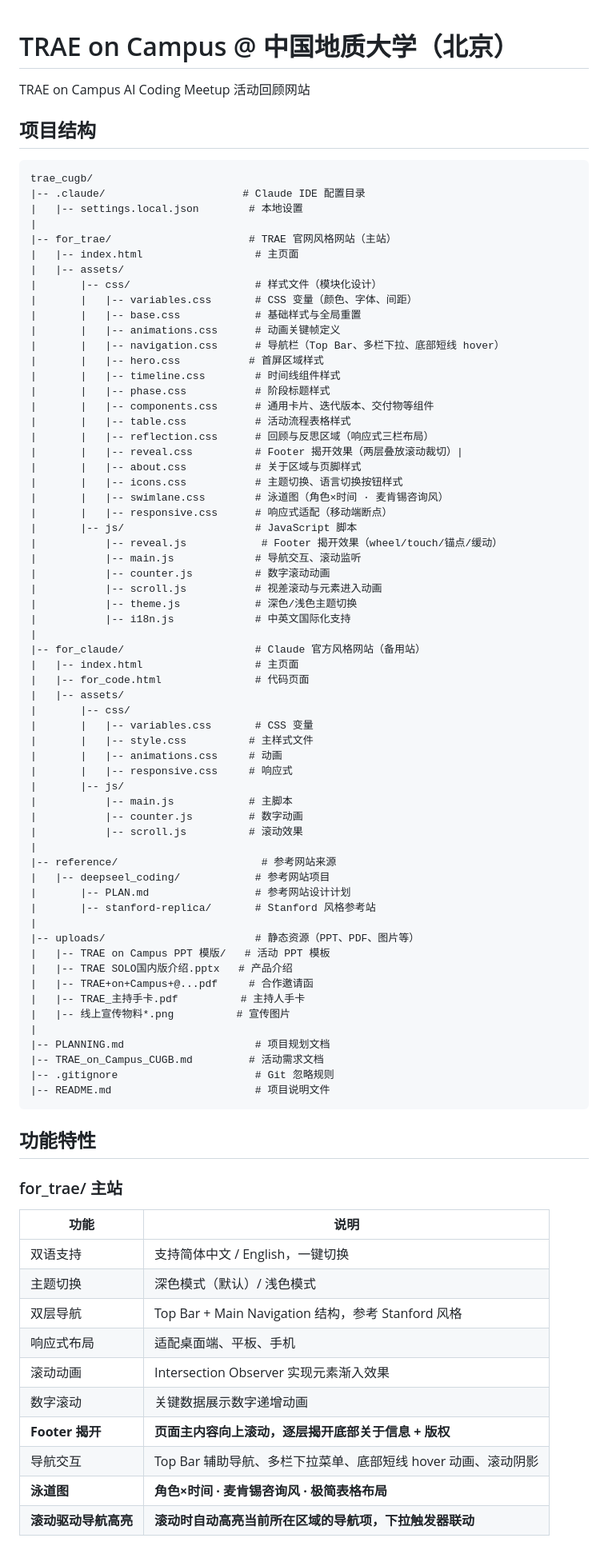
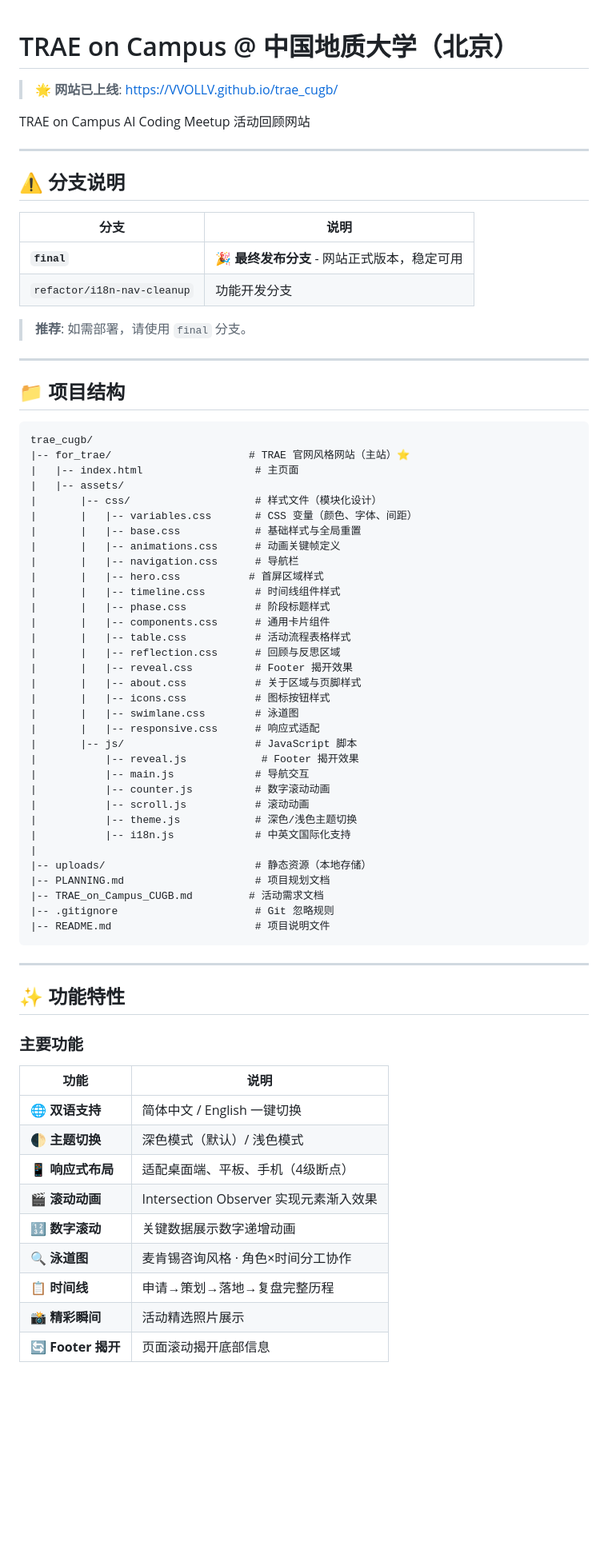
Before and after one commit to VVOLLV/trae_on_cugb, a Markdown page: README.md, the part around one of its changes. Shown at 80% size. GitHub-like rendering; blank space fills up the shorter version.

````diff
--- a/README.md
+++ b/README.md
@@ -1,87 +1,75 @@
 # TRAE on Campus @ 中国地质大学（北京）
+
+> 🌟 **网站已上线**: [https://VVOLLV.github.io/trae_cugb/](https://VVOLLV.github.io/trae_cugb/)
 
 TRAE on Campus AI Coding Meetup 活动回顾网站
 
-## 项目结构
+---
+
+## ⚠️ 分支说明
+
+| 分支 | 说明 |
+|------|------|
+| **`final`** | 🎉 **最终发布分支** - 网站正式版本，稳定可用 |
+| `refactor/i18n-nav-cleanup` | 功能开发分支 |
+
+> **推荐**: 如需部署，请使用 `final` 分支。
+
+---
+
+## 📁 项目结构
 
 ```
 trae_cugb/
-|-- .claude/                      # Claude IDE 配置目录
-|   |-- settings.local.json        # 本地设置
-|
-|-- for_trae/                      # TRAE 官网风格网站（主站）
+|-- for_trae/                      # TRAE 官网风格网站（主站）⭐
 |   |-- index.html                  # 主页面
 |   |-- assets/
 |       |-- css/                    # 样式文件（模块化设计）
 |       |   |-- variables.css       # CSS 变量（颜色、字体、间距）
 |       |   |-- base.css            # 基础样式与全局重置
 |       |   |-- animations.css      # 动画关键帧定义
-|       |   |-- navigation.css      # 导航栏（Top Bar、多栏下拉、底部短线 hover）
+|       |   |-- navigation.css      # 导航栏
 |       |   |-- hero.css           # 首屏区域样式
 |       |   |-- timeline.css        # 时间线组件样式
 |       |   |-- phase.css           # 阶段标题样式
-|       |   |-- components.css      # 通用卡片、迭代版本、交付物等组件
+|       |   |-- components.css      # 通用卡片组件
 |       |   |-- table.css           # 活动流程表格样式
-|       |   |-- reflection.css      # 回顾与反思区域（响应式三栏布局）
-|       |   |-- reveal.css          # Footer 揭开效果（两层叠放滚动裁切）|
+|       |   |-- reflection.css      # 回顾与反思区域
+|       |   |-- reveal.css          # Footer 揭开效果
 |       |   |-- about.css           # 关于区域与页脚样式
-|       |   |-- icons.css           # 主题切换、语言切换按钮样式
-|       |   |-- swimlane.css        # 泳道图（角色×时间 · 麦肯锡咨询风）
-|       |   |-- responsive.css      # 响应式适配（移动端断点）
+|       |   |-- icons.css           # 图标按钮样式
+|       |   |-- swimlane.css        # 泳道图
+|       |   |-- responsive.css      # 响应式适配
 |       |-- js/                     # JavaScript 脚本
-|           |-- reveal.js            # Footer 揭开效果（wheel/touch/锚点/缓动）
-|           |-- main.js             # 导航交互、滚动监听
+|           |-- reveal.js            # Footer 揭开效果
+|           |-- main.js             # 导航交互
 |           |-- counter.js          # 数字滚动动画
-|           |-- scroll.js           # 视差滚动与元素进入动画
+|           |-- scroll.js           # 滚动动画
 |           |-- theme.js            # 深色/浅色主题切换
 |           |-- i18n.js             # 中英文国际化支持
 |
-|-- for_claude/                     # Claude 官方风格网站（备用站）
-|   |-- index.html                  # 主页面
-|   |-- for_code.html               # 代码页面
-|   |-- assets/
-|       |-- css/
-|       |   |-- variables.css       # CSS 变量
-|       |   |-- style.css          # 主样式文件
-|       |   |-- animations.css     # 动画
-|       |   |-- responsive.css     # 响应式
-|       |-- js/
-|           |-- main.js            # 主脚本
-|           |-- counter.js         # 数字动画
-|           |-- scroll.js          # 滚动效果
-|
-|-- reference/                       # 参考网站来源
-|   |-- deepseel_coding/            # 参考网站项目
-|       |-- PLAN.md                 # 参考网站设计计划
-|       |-- stanford-replica/       # Stanford 风格参考站
-|
-|-- uploads/                        # 静态资源（PPT、PDF、图片等）
-|   |-- TRAE on Campus PPT 模版/   # 活动 PPT 模板
-|   |-- TRAE SOLO国内版介绍.pptx   # 产品介绍
-|   |-- TRAE+on+Campus+@...pdf     # 合作邀请函
-|   |-- TRAE_主持手卡.pdf          # 主持人手卡
-|   |-- 线上宣传物料*.png          # 宣传图片
-|
+|-- uploads/                        # 静态资源（本地存储）
 |-- PLANNING.md                     # 项目规划文档
 |-- TRAE_on_Campus_CUGB.md         # 活动需求文档
 |-- .gitignore                      # Git 忽略规则
 |-- README.md                       # 项目说明文件
 ```
 
-## 功能特性
+---
 
-### for_trae/ 主站
+## ✨ 功能特性
+
+### 主要功能
 
 | 功能 | 说明 |
 |------|------|
-| 双语支持 | 支持简体中文 / English，一键切换 |
-| 主题切换 | 深色模式（默认）/ 浅色模式 |
-| 双层导航 | Top Bar + Main Navigation 结构，参考 Stanford 风格 |
-| 响应式布局 | 适配桌面端、平板、手机 |
-| 滚动动画 | Intersection Observer 实现元素渐入效果 |
-| 数字滚动 | 关键数据展示数字递增动画 |
-| **Footer 揭开** | **页面主内容向上滚动，逐层揭开底部关于信息 + 版权** |
-| 导航交互 | Top Bar 辅助导航、多栏下拉菜单、底部短线 hover 动画、滚动阴影 |
-| **泳道图** | **角色×时间 · 麦肯锡咨询风 · 极简表格布局** |
-| **滚动驱动导航高亮** | **滚动时自动高亮当前所在区域的导航项，下拉触发器联动** |
+| 🌐 **双语支持** | 简体中文 / English 一键切换 |
+| 🌓 **主题切换** | 深色模式（默认）/ 浅色模式 |
+| 📱 **响应式布局** | 适配桌面端、平板、手机（4级断点） |
+| 🎬 **滚动动画** | Intersection Observer 实现元素渐入效果 |
+| 🔢 **数字滚动** | 关键数据展示数字递增动画 |
+| 🔍 **泳道图** | 麦肯锡咨询风格 · 角色×时间分工协作 |
+| 📋 **时间线** | 申请→策划→落地→复盘完整历程 |
+| 📸 **精彩瞬间** | 活动精选照片展示 |
+| 🔄 **Footer 揭开** | 页面滚动揭开底部信息 |
 
````
Also changed, not shown: other parts of README.md (+46 -121 lines).
